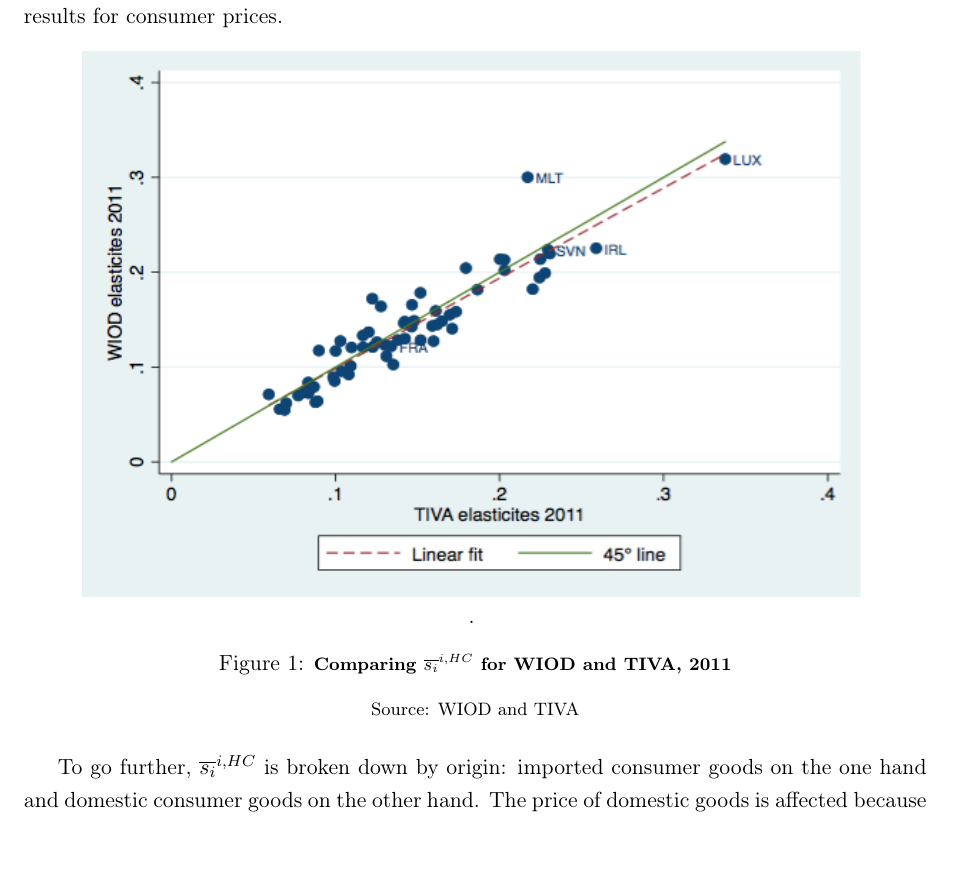
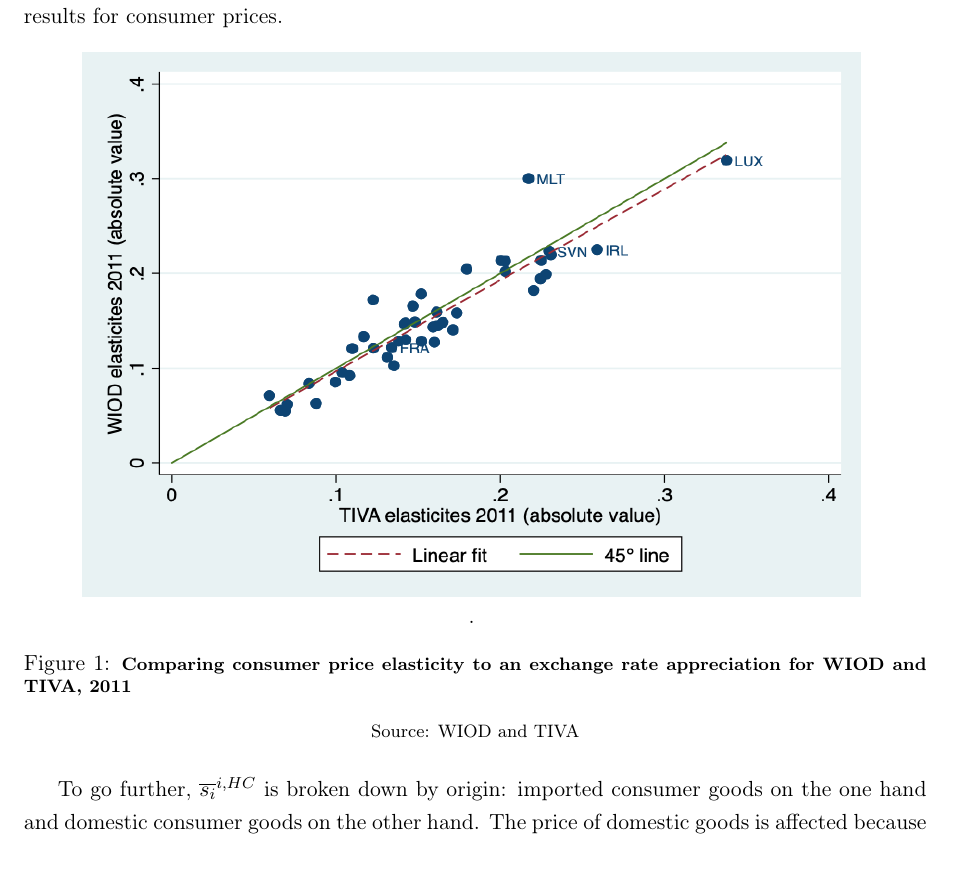
Before and after one commit to gdaudin/OFCE_CommerceVA, a LaTeX paper (Rédaction/WIOD_2018.tex): part of page 12 of 28, cut so that both start at the same text. Compiled offline with pdfLaTeX.

Commit message:
Aménagement graphique 1

```diff
--- a/Rédaction/WIOD_2018.tex
+++ b/Rédaction/WIOD_2018.tex
@@ -399,7 +399,7 @@ Figure \ref{fig:comp_WIOD_TIVA}, shows that, despite their differences, using WI
 
 \begin{figure}[!h]
 \centering
-\caption{\footnotesize{\textbf{Comparing $\overline{s_{i}}^{i,HC}$ for WIOD and TIVA, 2011}}}
+\caption{\footnotesize{\textbf{Comparing consumer price elasticity to an exchange rate appreciation for WIOD and TIVA, 2011}}}
 \begin{tabular}{c}
 \includegraphics[width=5.4in, height=3.78in]{Comparaison_WIOD_TIVA_2011.png}\\
 \floatfoot{Source: WIOD and TIVA}.
```
Also changed, not shown: Rédaction/Comparaison_WIOD_TIVA_2011.png, Rédaction/WIOD_2018.pdf, 1 other file.
